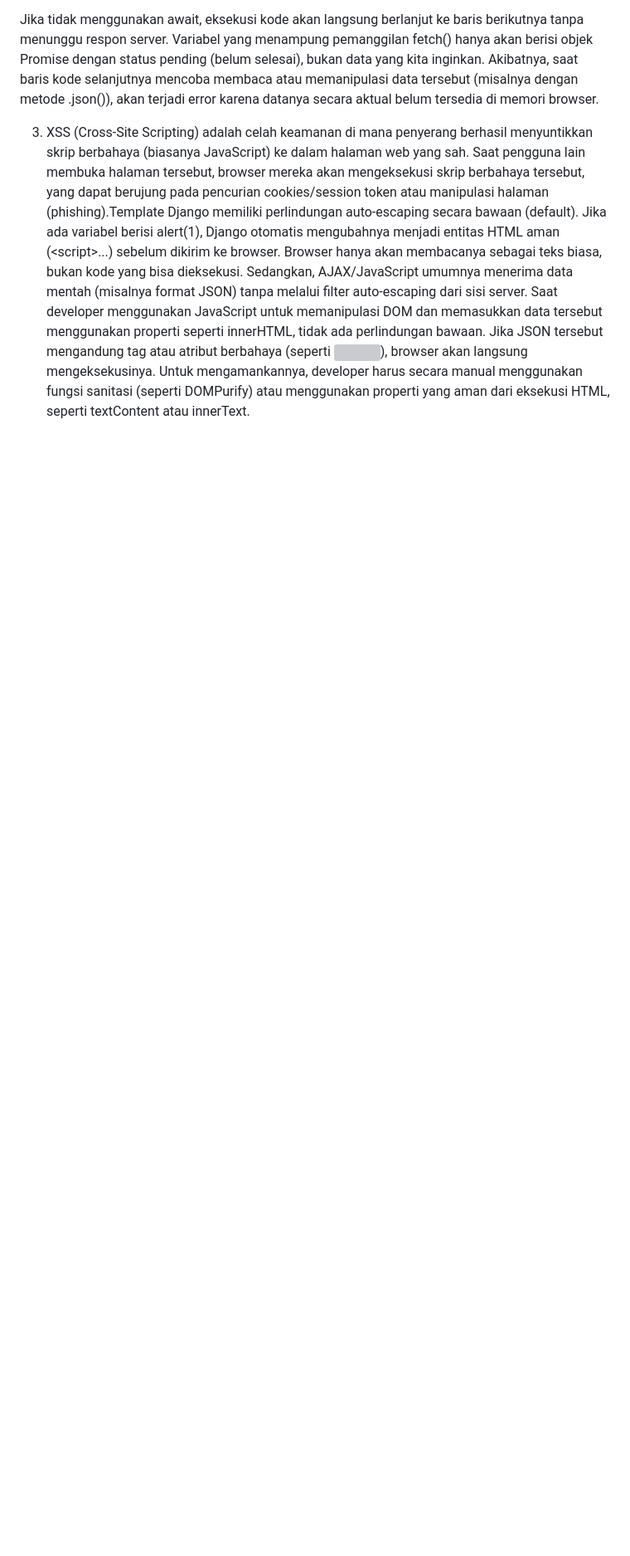
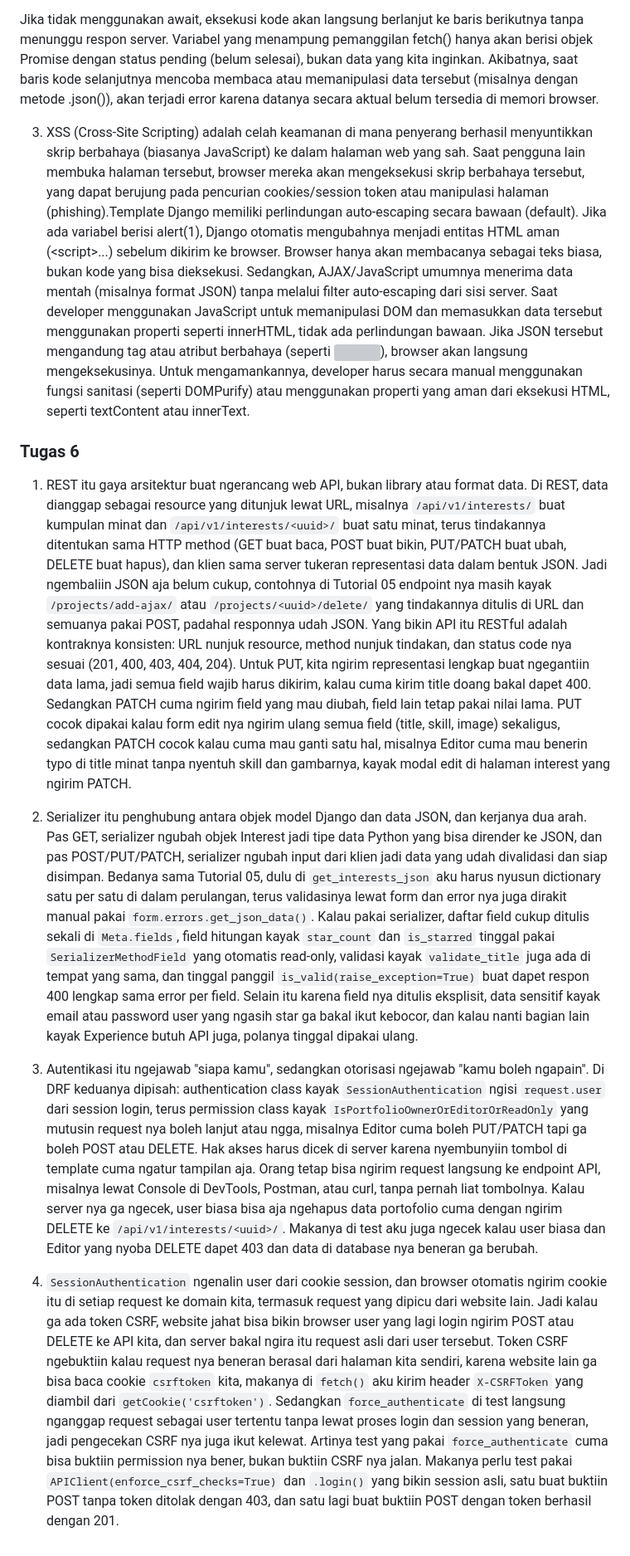
Before and after one commit to DioDateUs/myportofolio, a Markdown page: README.md, the part around the change. Shown at 83% size. Drawn GitHub-style; blank space fills up the shorter version; grey boxes are pictures that could not be loaded.

Commit message:
docs: tambah refleksi tugas 6

```diff
--- a/README.md
+++ b/README.md
@@ -104,3 +104,13 @@ Dalam pengerjaan nya, saya tidak menggunakan AI sama sekali, seperti pada penamb
 Jika tidak menggunakan await, eksekusi kode akan langsung berlanjut ke baris berikutnya tanpa menunggu respon server. Variabel yang menampung pemanggilan fetch() hanya akan berisi objek Promise dengan status pending (belum selesai), bukan data yang kita inginkan. Akibatnya, saat baris kode selanjutnya mencoba membaca atau memanipulasi data tersebut (misalnya dengan metode .json()), akan terjadi error karena datanya secara aktual belum tersedia di memori browser.
 
 3. XSS (Cross-Site Scripting) adalah celah keamanan di mana penyerang berhasil menyuntikkan skrip berbahaya (biasanya JavaScript) ke dalam halaman web yang sah. Saat pengguna lain membuka halaman tersebut, browser mereka akan mengeksekusi skrip berbahaya tersebut, yang dapat berujung pada pencurian cookies/session token atau manipulasi halaman (phishing).Template Django memiliki perlindungan auto-escaping secara bawaan (default). Jika ada variabel berisi <script>alert(1)</script>, Django otomatis mengubahnya menjadi entitas HTML aman (&lt;script&gt;...) sebelum dikirim ke browser. Browser hanya akan membacanya sebagai teks biasa, bukan kode yang bisa dieksekusi. Sedangkan, AJAX/JavaScript umumnya menerima data mentah (misalnya format JSON) tanpa melalui filter auto-escaping dari sisi server. Saat developer menggunakan JavaScript untuk memanipulasi DOM dan memasukkan data tersebut menggunakan properti seperti innerHTML, tidak ada perlindungan bawaan. Jika JSON tersebut mengandung tag <script> atau atribut berbahaya (seperti <img src="x" onerror="alert(1)">), browser akan langsung mengeksekusinya. Untuk mengamankannya, developer harus secara manual menggunakan fungsi sanitasi (seperti DOMPurify) atau menggunakan properti yang aman dari eksekusi HTML, seperti textContent atau innerText.
+
+### Tugas 6
+
+1. REST itu gaya arsitektur buat ngerancang web API, bukan library atau format data. Di REST, data dianggap sebagai resource yang ditunjuk lewat URL, misalnya `/api/v1/interests/` buat kumpulan minat dan `/api/v1/interests/<uuid>/` buat satu minat, terus tindakannya ditentukan sama HTTP method (GET buat baca, POST buat bikin, PUT/PATCH buat ubah, DELETE buat hapus), dan klien sama server tukeran representasi data dalam bentuk JSON. Jadi ngembaliin JSON aja belum cukup, contohnya di Tutorial 05 endpoint nya masih kayak `/projects/add-ajax/` atau `/projects/<uuid>/delete/` yang tindakannya ditulis di URL dan semuanya pakai POST, padahal responnya udah JSON. Yang bikin API itu RESTful adalah kontraknya konsisten: URL nunjuk resource, method nunjuk tindakan, dan status code nya sesuai (201, 400, 403, 404, 204). Untuk PUT, kita ngirim representasi lengkap buat ngegantiin data lama, jadi semua field wajib harus dikirim, kalau cuma kirim title doang bakal dapet 400. Sedangkan PATCH cuma ngirim field yang mau diubah, field lain tetap pakai nilai lama. PUT cocok dipakai kalau form edit nya ngirim ulang semua field (title, skill, image) sekaligus, sedangkan PATCH cocok kalau cuma mau ganti satu hal, misalnya Editor cuma mau benerin typo di title minat tanpa nyentuh skill dan gambarnya, kayak modal edit di halaman interest yang ngirim PATCH.
+
+2. Serializer itu penghubung antara objek model Django dan data JSON, dan kerjanya dua arah. Pas GET, serializer ngubah objek Interest jadi tipe data Python yang bisa dirender ke JSON, dan pas POST/PUT/PATCH, serializer ngubah input dari klien jadi data yang udah divalidasi dan siap disimpan. Bedanya sama Tutorial 05, dulu di `get_interests_json` aku harus nyusun dictionary satu per satu di dalam perulangan, terus validasinya lewat form dan error nya juga dirakit manual pakai `form.errors.get_json_data()`. Kalau pakai serializer, daftar field cukup ditulis sekali di `Meta.fields`, field hitungan kayak `star_count` dan `is_starred` tinggal pakai `SerializerMethodField` yang otomatis read-only, validasi kayak `validate_title` juga ada di tempat yang sama, dan tinggal panggil `is_valid(raise_exception=True)` buat dapet respon 400 lengkap sama error per field. Selain itu karena field nya ditulis eksplisit, data sensitif kayak email atau password user yang ngasih star ga bakal ikut kebocor, dan kalau nanti bagian lain kayak Experience butuh API juga, polanya tinggal dipakai ulang.
+
+3. Autentikasi itu ngejawab "siapa kamu", sedangkan otorisasi ngejawab "kamu boleh ngapain". Di DRF keduanya dipisah: authentication class kayak `SessionAuthentication` ngisi `request.user` dari session login, terus permission class kayak `IsPortfolioOwnerOrEditorOrReadOnly` yang mutusin request nya boleh lanjut atau ngga, misalnya Editor cuma boleh PUT/PATCH tapi ga boleh POST atau DELETE. Hak akses harus dicek di server karena nyembunyiin tombol di template cuma ngatur tampilan aja. Orang tetap bisa ngirim request langsung ke endpoint API, misalnya lewat Console di DevTools, Postman, atau curl, tanpa pernah liat tombolnya. Kalau server nya ga ngecek, user biasa bisa aja ngehapus data portofolio cuma dengan ngirim DELETE ke `/api/v1/interests/<uuid>/`. Makanya di test aku juga ngecek kalau user biasa dan Editor yang nyoba DELETE dapet 403 dan data di database nya beneran ga berubah.
+
+4. `SessionAuthentication` ngenalin user dari cookie session, dan browser otomatis ngirim cookie itu di setiap request ke domain kita, termasuk request yang dipicu dari website lain. Jadi kalau ga ada token CSRF, website jahat bisa bikin browser user yang lagi login ngirim POST atau DELETE ke API kita, dan server bakal ngira itu request asli dari user tersebut. Token CSRF ngebuktiin kalau request nya beneran berasal dari halaman kita sendiri, karena website lain ga bisa baca cookie `csrftoken` kita, makanya di `fetch()` aku kirim header `X-CSRFToken` yang diambil dari `getCookie('csrftoken')`. Sedangkan `force_authenticate` di test langsung nganggap request sebagai user tertentu tanpa lewat proses login dan session yang beneran, jadi pengecekan CSRF nya juga ikut kelewat. Artinya test yang pakai `force_authenticate` cuma bisa buktiin permission nya bener, bukan buktiin CSRF nya jalan. Makanya perlu test pakai `APIClient(enforce_csrf_checks=True)` dan `.login()` yang bikin session asli, satu buat buktiin POST tanpa token ditolak dengan 403, dan satu lagi buat buktiin POST dengan token berhasil dengan 201.
```
